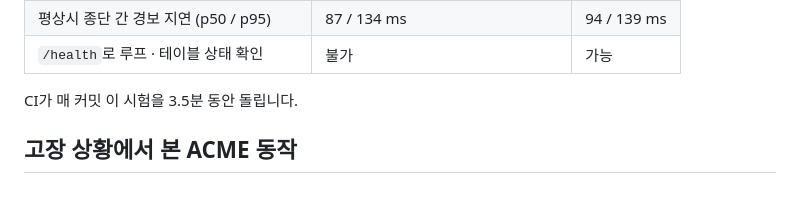
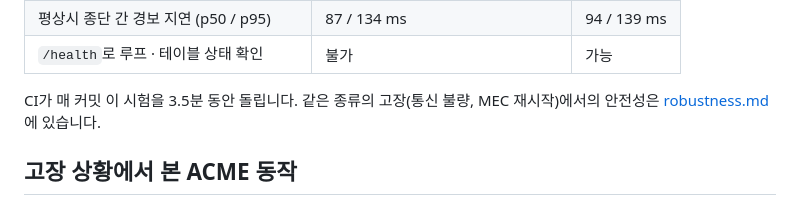
Before and after one commit to ljw22112/Edgeguard, a Markdown page: docs/ko/stability.md, the part around the change. Drawn GitHub-style.

Commit message:
Docs: link stability to robustness
Co-Authored-By: Claude Opus 5.5 <noreply@anthropic.com>
Claude-Session: https://claude.ai/code/session_01MNBPuHt8REYo463DnF9BtM

```diff
--- a/docs/ko/stability.md
+++ b/docs/ko/stability.md
@@ -42,7 +42,7 @@
 | 평상시 종단 간 경보 지연 (p50 / p95) | 87 / 134 ms | 94 / 139 ms |
 | `/health`로 루프 · 테이블 상태 확인 | 불가 | 가능 |
 
-CI가 매 커밋 이 시험을 3.5분 동안 돌립니다.
+CI가 매 커밋 이 시험을 3.5분 동안 돌립니다. 같은 종류의 고장(통신 불량, MEC 재시작)에서의 안전성은 [robustness.md](robustness.md)에 있습니다.
 
 ## 고장 상황에서 본 ACME 동작
 
```
